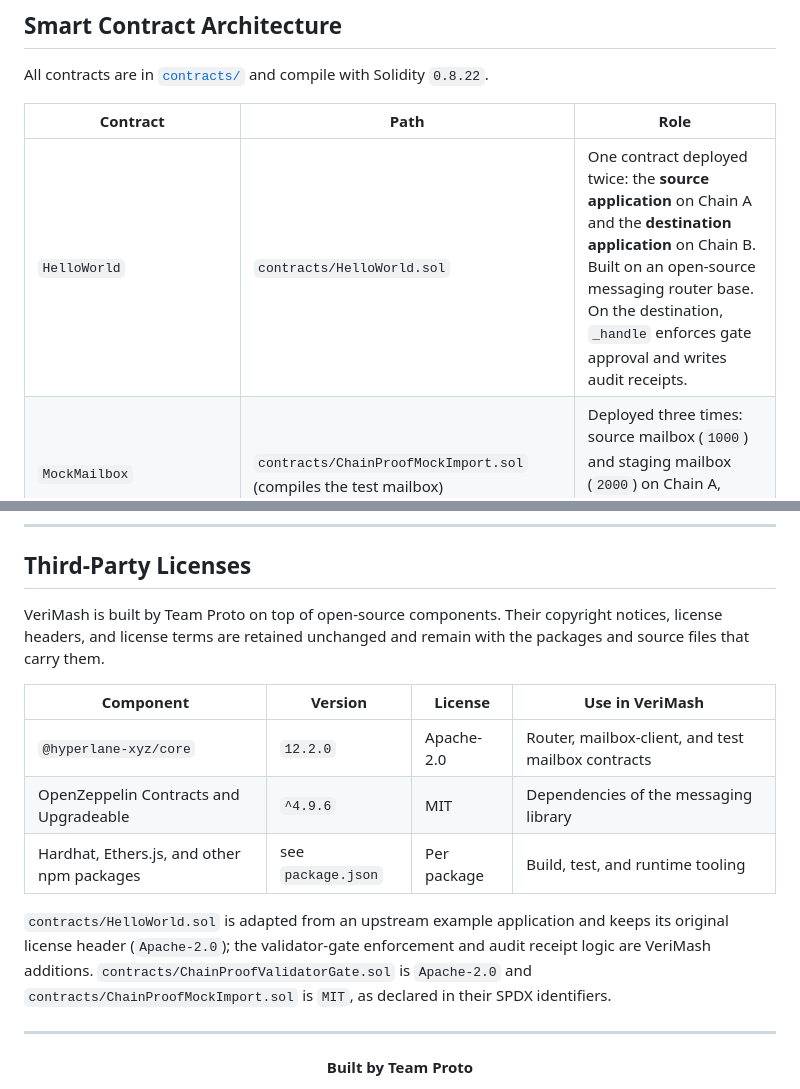
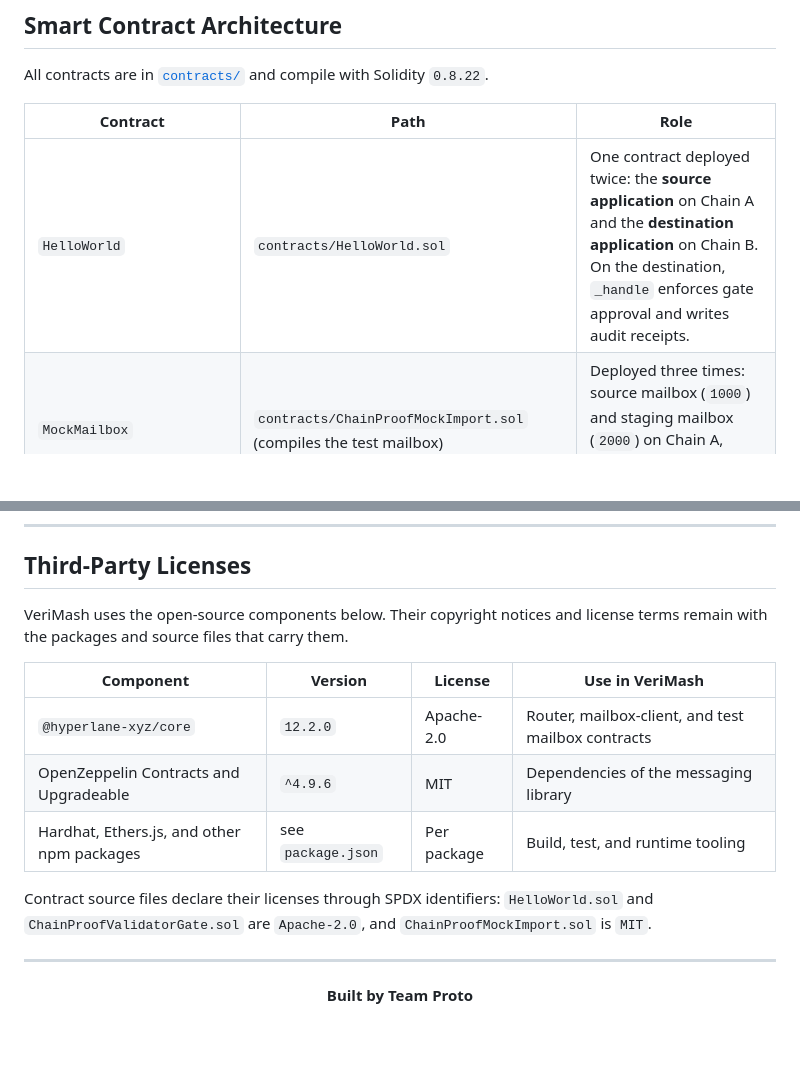
Before and after one commit to Zeenat-25/verimash, a Markdown page: README.md, 2 parts joined by grey strips. Drawn GitHub-style; blank space fills up the shorter version.

Commit message:
Update README for clarity and license details

```diff
--- a/README.md
+++ b/README.md
@@ -279,7 +279,7 @@ All contracts are in [`contracts/`](contracts) and compile with Solidity `0.8.22
 
 | Contract | Path | Role |
 |---|---|---|
-| `HelloWorld` | `contracts/HelloWorld.sol` | One contract deployed twice: the **source application** on Chain A and the **destination application** on Chain B. Built on an open-source messaging router base. On the destination, `_handle` enforces gate approval and writes audit receipts. |
+| `HelloWorld` | `contracts/HelloWorld.sol` | One contract deployed twice: the **source application** on Chain A and the **destination application** on Chain B. On the destination, `_handle` enforces gate approval and writes audit receipts. |
 | `MockMailbox` | `contracts/ChainProofMockImport.sol` (compiles the test mailbox) | Deployed three times: source mailbox (`1000`) and staging mailbox (`2000`) on Chain A, destination mailbox (`2000`) on Chain B. |
 | `ChainProofValidatorGate` | `contracts/ChainProofValidatorGate.sol` | Destination-side threshold attestation. Deployed on Chain B with source chain `31337`, three validators, threshold `2`. |
 
@@ -537,7 +537,7 @@ All items are **planned, not implemented**.
 
 ## Third-Party Licenses
 
-VeriMash is built by Team Proto on top of open-source components. Their copyright notices, license headers, and license terms are retained unchanged and remain with the packages and source files that carry them.
+VeriMash uses the open-source components below. Their copyright notices and license terms remain with the packages and source files that carry them.
 
 | Component | Version | License | Use in VeriMash |
 |---|---|---|---|
@@ -545,7 +545,7 @@ VeriMash is built by Team Proto on top of open-source components. Their copyrigh
 | OpenZeppelin Contracts and Upgradeable | `^4.9.6` | MIT | Dependencies of the messaging library |
 | Hardhat, Ethers.js, and other npm packages | see `package.json` | Per package | Build, test, and runtime tooling |
 
-`contracts/HelloWorld.sol` is adapted from an upstream example application and keeps its original license header (`Apache-2.0`); the validator-gate enforcement and audit receipt logic are VeriMash additions. `contracts/ChainProofValidatorGate.sol` is `Apache-2.0` and `contracts/ChainProofMockImport.sol` is `MIT`, as declared in their SPDX identifiers.
+Contract source files declare their licenses through SPDX identifiers: `HelloWorld.sol` and `ChainProofValidatorGate.sol` are `Apache-2.0`, and `ChainProofMockImport.sol` is `MIT`.
 
 ---
 
```
